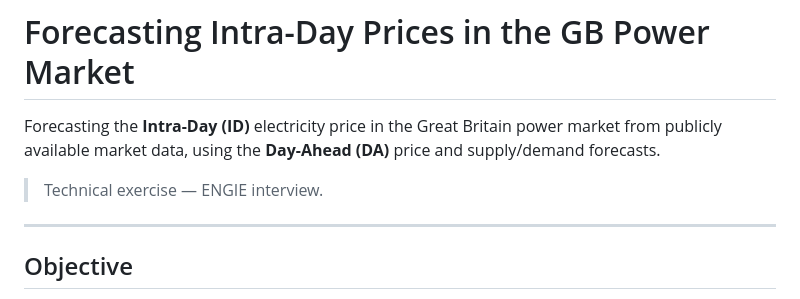
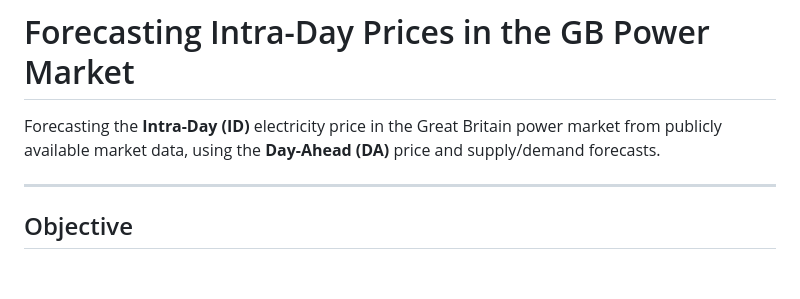
Before and after one commit to axelcohen75/gb-power-forecasting-suite, a Markdown page: README.md, the part around the change. GitHub-like rendering; blank space fills up the shorter version.

```diff
--- a/README.md
+++ b/README.md
@@ -1,8 +1,6 @@
 # Forecasting Intra-Day Prices in the GB Power Market
 
 Forecasting the **Intra-Day (ID)** electricity price in the Great Britain power market from publicly available market data, using the **Day-Ahead (DA)** price and supply/demand forecasts.
-
-> Technical exercise — ENGIE interview.
 
 ---
 
```
